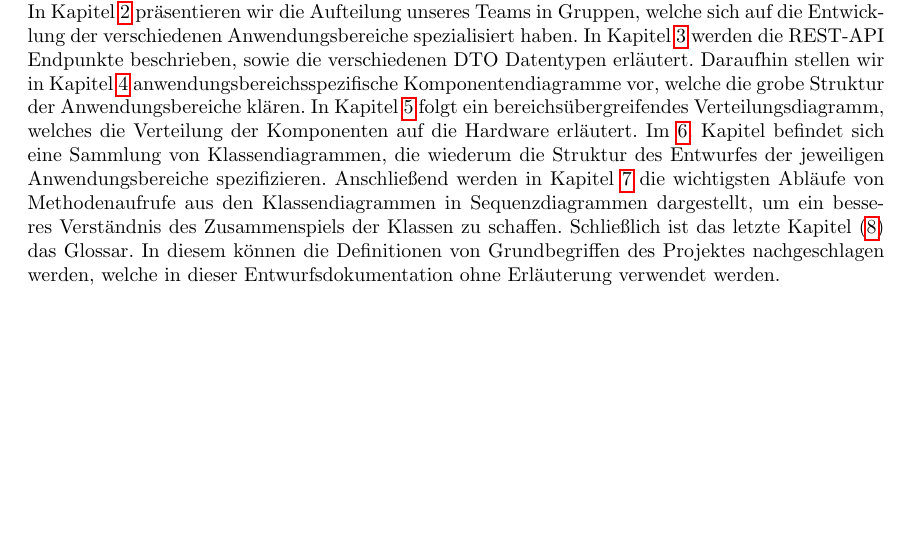
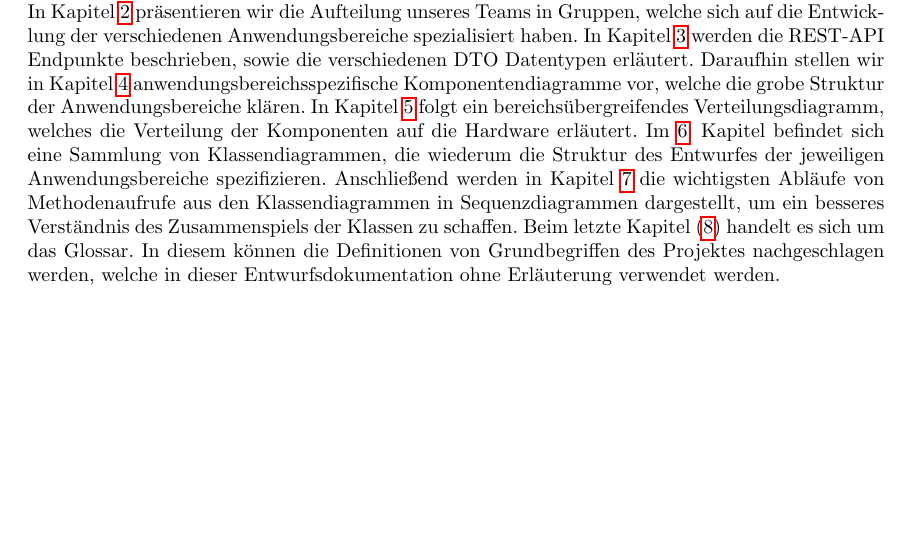
Before and after one commit to mascent/AdessoEnergySopro19, a LaTeX document (entwurf/LaTeX/entwurfsdoku.tex, which reads entwurf/LaTeX/kapitel/einleitung.tex): part of page 3 of 33, cut so that both start at the same text. Compiled offline with pdfLaTeX.

Commit message:
Fix a sentence

```diff
--- a/entwurf/LaTeX/kapitel/einleitung.tex
+++ b/entwurf/LaTeX/kapitel/einleitung.tex
@@ -9,7 +9,7 @@ in der tatsächlichen Entwicklung des Onlineportals führen und ermöglicht auß
 der Schnittstellen.
 \\\\
 Das Dokument besteht aus 8 Kapiteln, die jeweilen Kapitel werden im Folgenden kurz beschrieben. In Kapitel \ref{chp:team-aufteilung} präsentieren wir die Aufteilung unseres Teams in Gruppen, welche sich auf die Entwicklung der verschiedenen Anwendungsbereiche spezialisiert haben. In Kapitel \ref{chp:rest-api} werden die REST-API Endpunkte beschrieben, sowie die verschiedenen DTO Datentypen erläutert. Daraufhin stellen wir in Kapitel \ref{chp:komponentendiagramme} anwendungsbereichsspezifische Komponentendiagramme vor, welche die grobe Struktur der Anwendungsbereiche klären. In Kapitel \ref{chp:verteilungsdiagramm} folgt ein bereichsübergreifendes Verteilungsdiagramm, welches die Verteilung der Komponenten auf die Hardware erläutert.
-Im \ref{chp:klassendiagramme}. Kapitel befindet sich eine Sammlung von Klassendiagrammen, die wiederum die Struktur des Entwurfes der jeweiligen Anwendungsbereiche spezifizieren. Anschließend werden in Kapitel \ref{chp:sequenzdiagramme} die wichtigsten Abläufe von Methodenaufrufe aus den Klassendiagrammen in Sequenzdiagrammen dargestellt, um ein besseres Verständnis des Zusammenspiels der Klassen zu schaffen. Schließlich ist das letzte Kapitel (\ref{chp:glossar}) das Glossar.
+Im \ref{chp:klassendiagramme}. Kapitel befindet sich eine Sammlung von Klassendiagrammen, die wiederum die Struktur des Entwurfes der jeweiligen Anwendungsbereiche spezifizieren. Anschließend werden in Kapitel \ref{chp:sequenzdiagramme} die wichtigsten Abläufe von Methodenaufrufe aus den Klassendiagrammen in Sequenzdiagrammen dargestellt, um ein besseres Verständnis des Zusammenspiels der Klassen zu schaffen. Beim letzte Kapitel (\ref{chp:glossar}) handelt es sich um das Glossar.
 In diesem können die Definitionen von Grundbegriffen des Projektes nachgeschlagen werden, welche in
 dieser Entwurfsdokumentation ohne Erläuterung verwendet werden. \newpage
 
```
